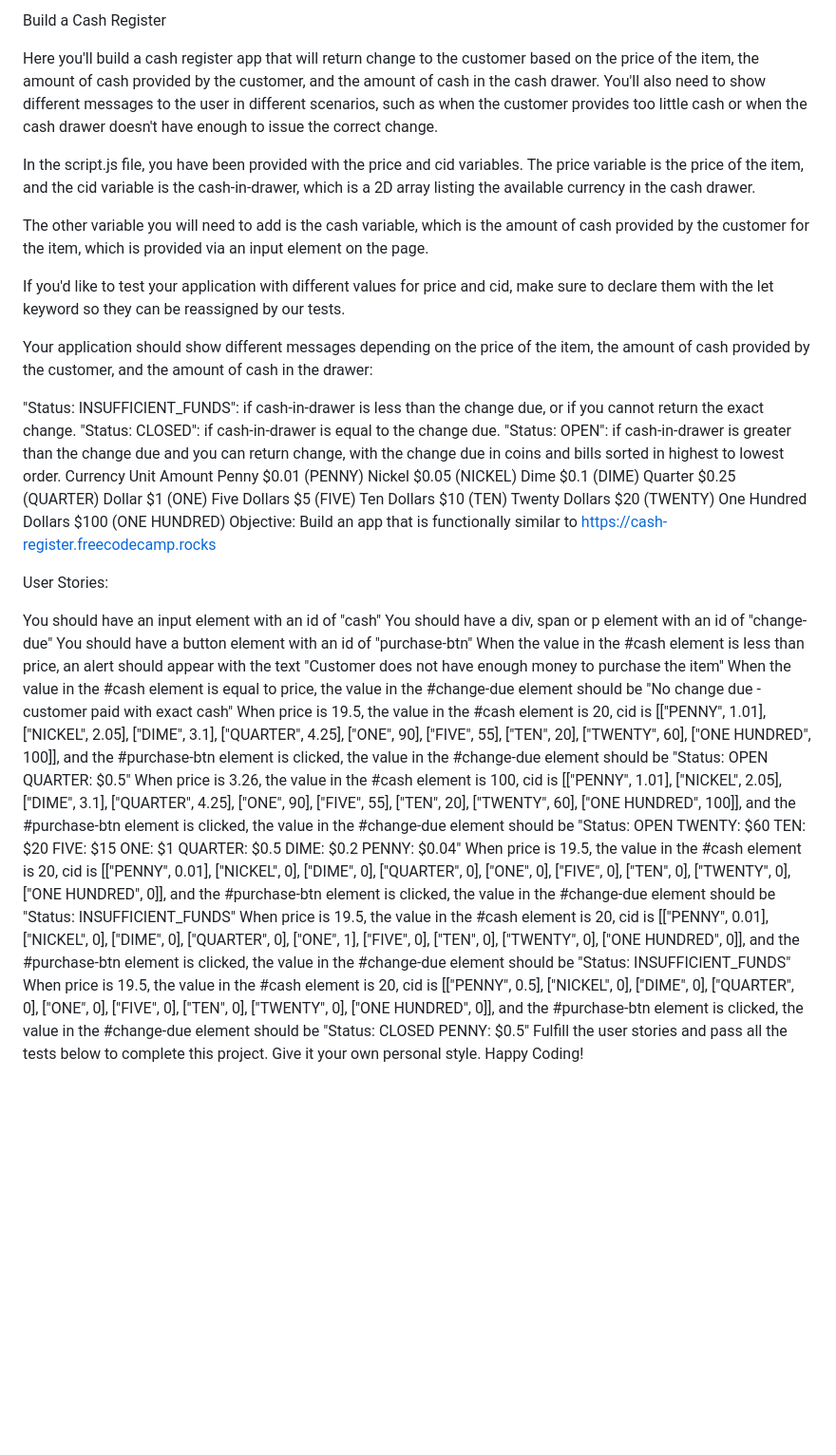
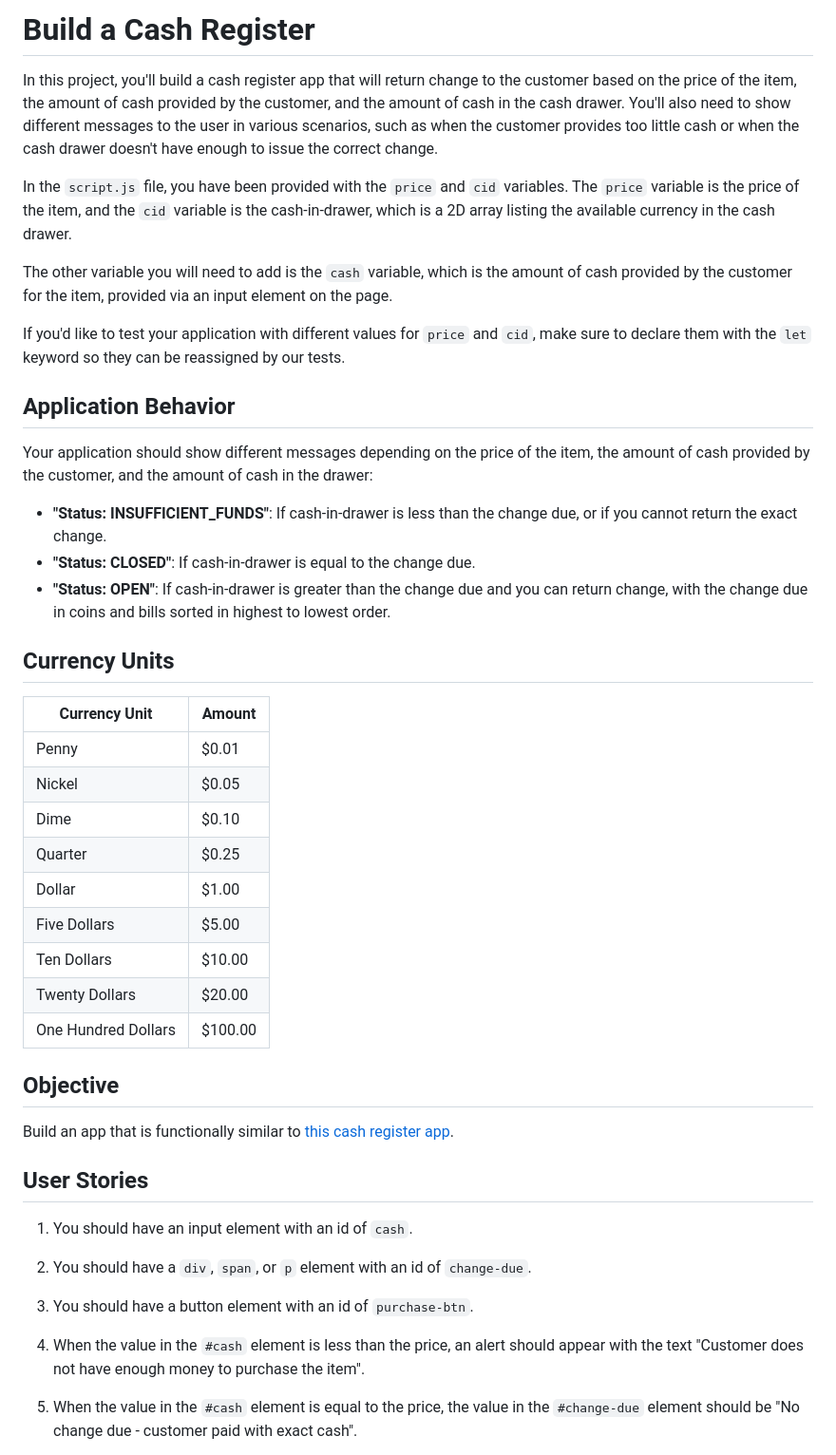
Before and after one commit to canptleon/freecodecamp-certifications, a Markdown page: JavaScript Algorithms and Data Structures (Beta)/Build a Cash Register/README.md, the part around one of its changes. Shown at 95% size. GitHub-like rendering; blank space fills up the shorter version.

Commit message:
readme changed to markdown

```diff
--- a/JavaScript Algorithms and Data Structures (Beta)/Build a Cash Register/README.md
+++ b/JavaScript Algorithms and Data Structures (Beta)/Build a Cash Register/README.md
@@ -1,40 +1,48 @@
-Build a Cash Register
+# Build a Cash Register
 
-Here you'll build a cash register app that will return change to the customer based on the price of the item, the amount of cash provided by the customer, and the amount of cash in the cash drawer. You'll also need to show different messages to the user in different scenarios, such as when the customer provides too little cash or when the cash drawer doesn't have enough to issue the correct change.
+In this project, you'll build a cash register app that will return change to the customer based on the price of the item, the amount of cash provided by the customer, and the amount of cash in the cash drawer. You'll also need to show different messages to the user in various scenarios, such as when the customer provides too little cash or when the cash drawer doesn't have enough to issue the correct change.
 
-In the script.js file, you have been provided with the price and cid variables. The price variable is the price of the item, and the cid variable is the cash-in-drawer, which is a 2D array listing the available currency in the cash drawer.
+In the `script.js` file, you have been provided with the `price` and `cid` variables. The `price` variable is the price of the item, and the `cid` variable is the cash-in-drawer, which is a 2D array listing the available currency in the cash drawer.
 
-The other variable you will need to add is the cash variable, which is the amount of cash provided by the customer for the item, which is provided via an input element on the page.
+The other variable you will need to add is the `cash` variable, which is the amount of cash provided by the customer for the item, provided via an input element on the page.
 
-If you'd like to test your application with different values for price and cid, make sure to declare them with the let keyword so they can be reassigned by our tests.
+If you'd like to test your application with different values for `price` and `cid`, make sure to declare them with the `let` keyword so they can be reassigned by our tests.
+
+## Application Behavior
 
 Your application should show different messages depending on the price of the item, the amount of cash provided by the customer, and the amount of cash in the drawer:
 
-"Status: INSUFFICIENT_FUNDS": if cash-in-drawer is less than the change due, or if you cannot return the exact change.
-"Status: CLOSED": if cash-in-drawer is equal to the change due.
-"Status: OPEN": if cash-in-drawer is greater than the change due and you can return change, with the change due in coins and bills sorted in highest to lowest order.
-Currency Unit	Amount
-Penny	$0.01 (PENNY)
-Nickel	$0.05 (NICKEL)
-Dime	$0.1 (DIME)
-Quarter	$0.25 (QUARTER)
-Dollar	$1 (ONE)
-Five Dollars	$5 (FIVE)
-Ten Dollars	$10 (TEN)
-Twenty Dollars	$20 (TWENTY)
-One Hundred Dollars	$100 (ONE HUNDRED)
-Objective: Build an app that is functionally similar to https://cash-register.freecodecamp.rocks
+- **"Status: INSUFFICIENT_FUNDS"**: If cash-in-drawer is less than the change due, or if you cannot return the exact change.
+- **"Status: CLOSED"**: If cash-in-drawer is equal to the change due.
+- **"Status: OPEN"**: If cash-in-drawer is greater than the change due and you can return change, with the change due in coins and bills sorted in highest to lowest order.
 
-User Stories:
+## Currency Units
 
-You should have an input element with an id of "cash"
-You should have a div, span or p element with an id of "change-due"
-You should have a button element with an id of "purchase-btn"
-When the value in the #cash element is less than price, an alert should appear with the text "Customer does not have enough money to purchase the item"
-When the value in the #cash element is equal to price, the value in the #change-due element should be "No change due - customer paid with exact cash"
-When price is 19.5, the value in the #cash element is 20, cid is [["PENNY", 1.01], ["NICKEL", 2.05], ["DIME", 3.1], ["QUARTER", 4.25], ["ONE", 90], ["FIVE", 55], ["TEN", 20], ["TWENTY", 60], ["ONE HUNDRED", 100]], and the #purchase-btn element is clicked, the value in the #change-due element should be "Status: OPEN QUARTER: $0.5"
-When price is 3.26, the value in the #cash element is 100, cid is [["PENNY", 1.01], ["NICKEL", 2.05], ["DIME", 3.1], ["QUARTER", 4.25], ["ONE", 90], ["FIVE", 55], ["TEN", 20], ["TWENTY", 60], ["ONE HUNDRED", 100]], and the #purchase-btn element is clicked, the value in the #change-due element should be "Status: OPEN TWENTY: $60 TEN: $20 FIVE: $15 ONE: $1 QUARTER: $0.5 DIME: $0.2 PENNY: $0.04"
-When price is 19.5, the value in the #cash element is 20, cid is [["PENNY", 0.01], ["NICKEL", 0], ["DIME", 0], ["QUARTER", 0], ["ONE", 0], ["FIVE", 0], ["TEN", 0], ["TWENTY", 0], ["ONE HUNDRED", 0]], and the #purchase-btn element is clicked, the value in the #change-due element should be "Status: INSUFFICIENT_FUNDS"
-When price is 19.5, the value in the #cash element is 20, cid is [["PENNY", 0.01], ["NICKEL", 0], ["DIME", 0], ["QUARTER", 0], ["ONE", 1], ["FIVE", 0], ["TEN", 0], ["TWENTY", 0], ["ONE HUNDRED", 0]], and the #purchase-btn element is clicked, the value in the #change-due element should be "Status: INSUFFICIENT_FUNDS"
-When price is 19.5, the value in the #cash element is 20, cid is [["PENNY", 0.5], ["NICKEL", 0], ["DIME", 0], ["QUARTER", 0], ["ONE", 0], ["FIVE", 0], ["TEN", 0], ["TWENTY", 0], ["ONE HUNDRED", 0]], and the #purchase-btn element is clicked, the value in the #change-due element should be "Status: CLOSED PENNY: $0.5"
-Fulfill the user stories and pass all the tests below to complete this project. Give it your own personal style. Happy Coding!
+| Currency Unit    | Amount  |
+|------------------|---------|
+| Penny            | $0.01   |
+| Nickel           | $0.05   |
+| Dime             | $0.10   |
+| Quarter          | $0.25   |
+| Dollar           | $1.00   |
+| Five Dollars     | $5.00   |
+| Ten Dollars      | $10.00  |
+| Twenty Dollars   | $20.00  |
+| One Hundred Dollars | $100.00 |
+
+## Objective
+
+Build an app that is functionally similar to [this cash register app](https://cash-register.freecodecamp.rocks).
+
+## User Stories
+
+1. You should have an input element with an id of `cash`.
+
+2. You should have a `div`, `span`, or `p` element with an id of `change-due`.
+
+3. You should have a button element with an id of `purchase-btn`.
+
+4. When the value in the `#cash` element is less than the price, an alert should appear with the text "Customer does not have enough money to purchase the item".
+
+5. When the value in the `#cash` element is equal to the price, the value in the `#change-due` element should be "No change due - customer paid with exact cash".
+
```
Also changed, not shown: other parts of JavaScript Algorithms and Data Structures (Beta)/Build a Cash Register/README.md (+74 -20 lines).
